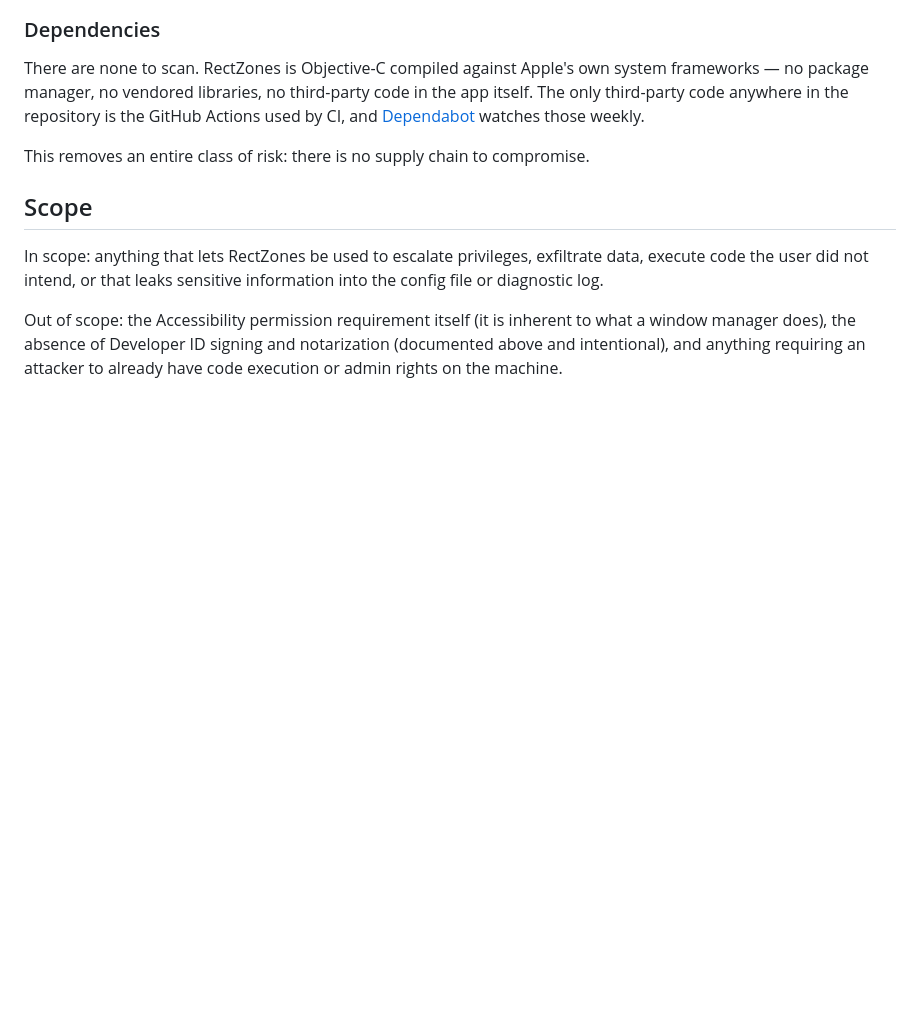
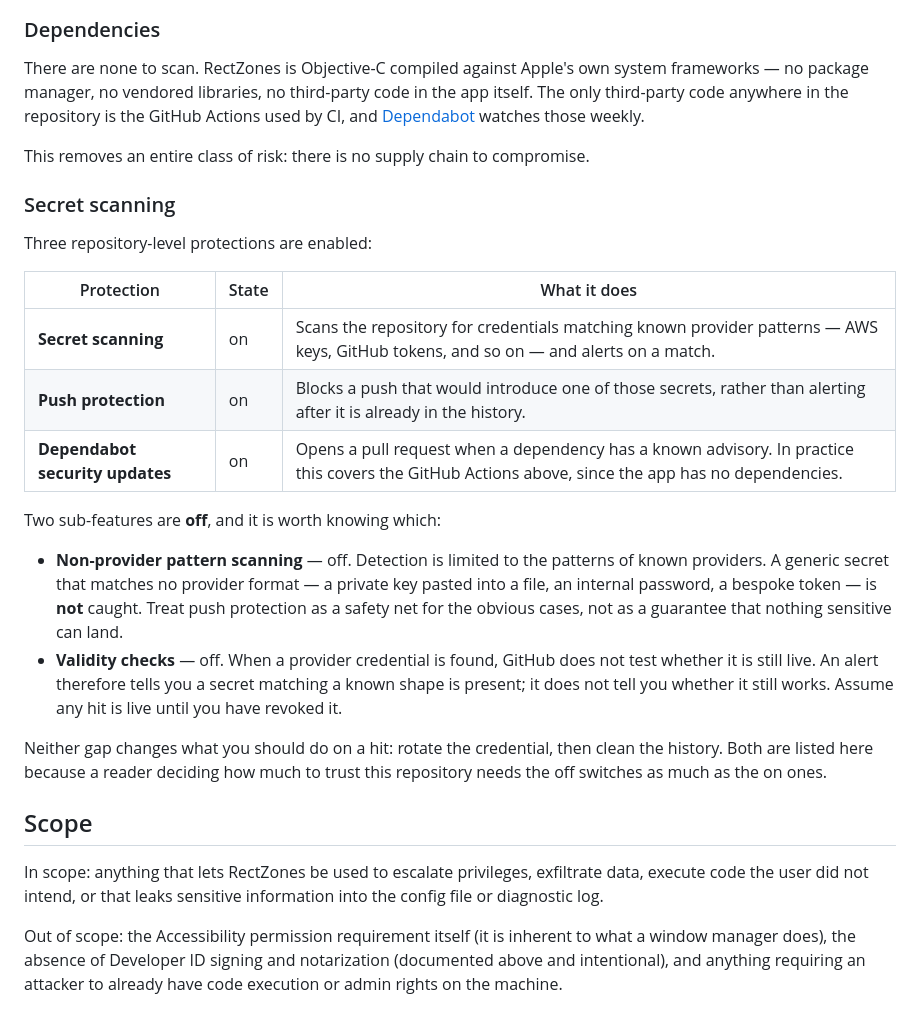
Before and after one commit to RectZones/RectZones, a Markdown page: SECURITY.md, the part around the change. Rendered like a GitHub page; blank space fills up the shorter version.

```diff
--- a/SECURITY.md
+++ b/SECURITY.md
@@ -178,6 +178,32 @@ those weekly.
 
 This removes an entire class of risk: there is no supply chain to compromise.
 
+### Secret scanning
+
+Three repository-level protections are enabled:
+
+| Protection | State | What it does |
+|---|---|---|
+| **Secret scanning** | on | Scans the repository for credentials matching known provider patterns — AWS keys, GitHub tokens, and so on — and alerts on a match. |
+| **Push protection** | on | Blocks a push that would introduce one of those secrets, rather than alerting after it is already in the history. |
+| **Dependabot security updates** | on | Opens a pull request when a dependency has a known advisory. In practice this covers the GitHub Actions above, since the app has no dependencies. |
+
+Two sub-features are **off**, and it is worth knowing which:
+
+- **Non-provider pattern scanning** — off. Detection is limited to the patterns
+  of known providers. A generic secret that matches no provider format — a
+  private key pasted into a file, an internal password, a bespoke token — is
+  **not** caught. Treat push protection as a safety net for the obvious cases,
+  not as a guarantee that nothing sensitive can land.
+- **Validity checks** — off. When a provider credential is found, GitHub does
+  not test whether it is still live. An alert therefore tells you a secret
+  matching a known shape is present; it does not tell you whether it still
+  works. Assume any hit is live until you have revoked it.
+
+Neither gap changes what you should do on a hit: rotate the credential, then
+clean the history. Both are listed here because a reader deciding how much to
+trust this repository needs the off switches as much as the on ones.
+
 ## Scope
 
 In scope: anything that lets RectZones be used to escalate privileges, exfiltrate
```
